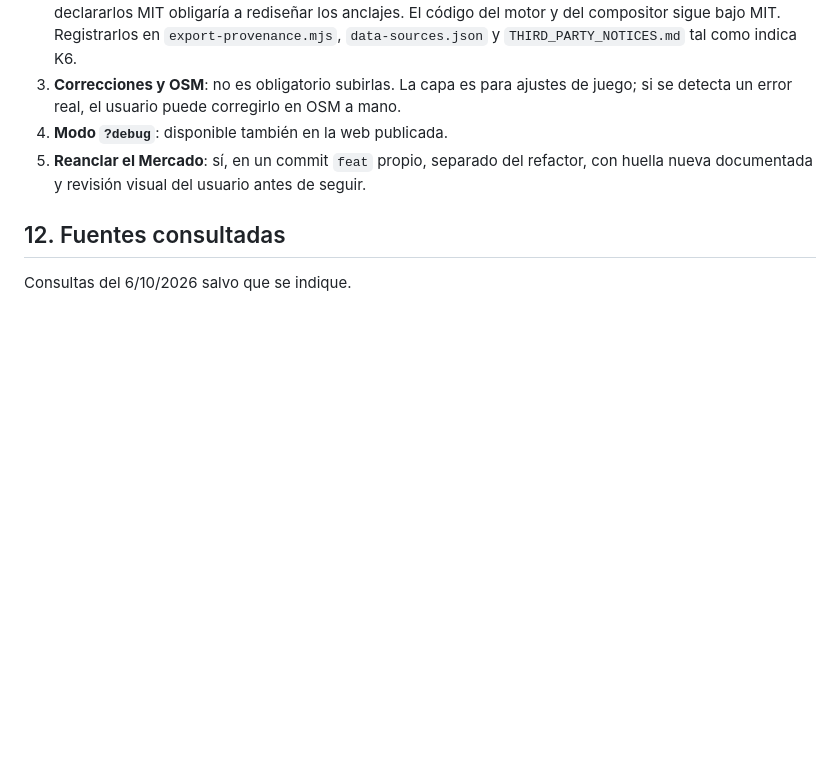
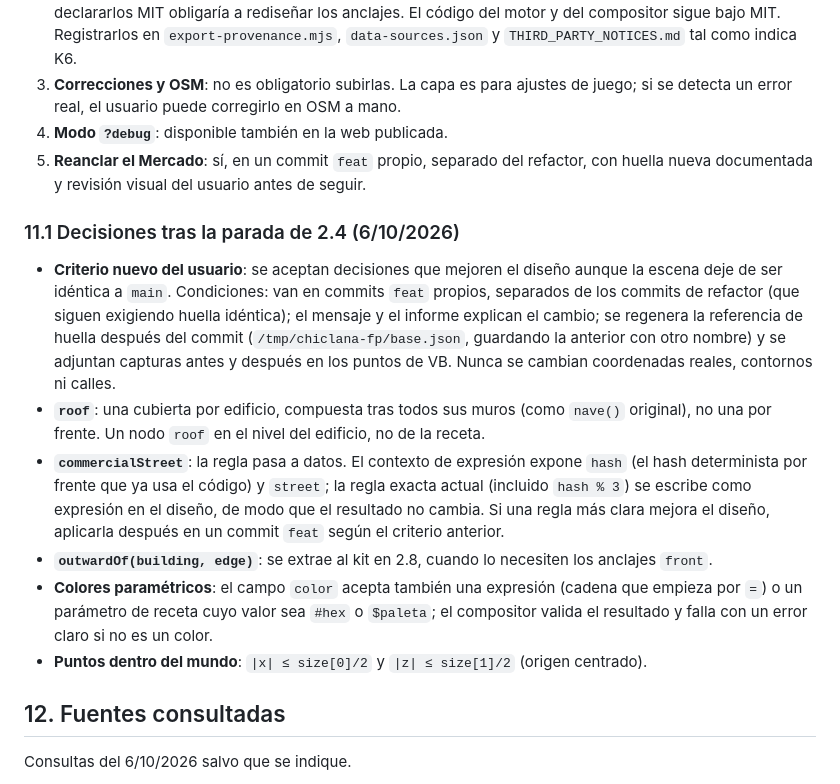
Before and after one commit to elihu/chiclana-vice, a Markdown page: docs/PLAN-MODULAR.md, the part around the change. GitHub-like rendering; blank space fills up the shorter version.

Commit message:
docs(plan): registrar las decisiones de la parada 2.4 y el criterio de mejoras

```diff
--- a/docs/PLAN-MODULAR.md
+++ b/docs/PLAN-MODULAR.md
@@ -1091,6 +1091,29 @@ Las cinco preguntas abiertas están resueltas; el plan se ejecuta con estas deci
 5. **Reanclar el Mercado**: sí, en un commit `feat` propio, separado del refactor, con
    huella nueva documentada y revisión visual del usuario antes de seguir.
 
+### 11.1 Decisiones tras la parada de 2.4 (6/10/2026)
+
+- **Criterio nuevo del usuario**: se aceptan decisiones que mejoren el diseño aunque la
+  escena deje de ser idéntica a `main`. Condiciones: van en commits `feat` propios,
+  separados de los commits de refactor (que siguen exigiendo huella idéntica); el mensaje
+  y el informe explican el cambio; se regenera la referencia de huella después del commit
+  (`/tmp/chiclana-fp/base.json`, guardando la anterior con otro nombre) y se adjuntan
+  capturas antes y después en los puntos de VB. Nunca se cambian coordenadas reales,
+  contornos ni calles.
+- **`roof`**: una cubierta por edificio, compuesta tras todos sus muros (como `nave()`
+  original), no una por frente. Un nodo `roof` en el nivel del edificio, no de la receta.
+- **`commercialStreet`**: la regla pasa a datos. El contexto de expresión expone `hash`
+  (el hash determinista por frente que ya usa el código) y `street`; la regla exacta
+  actual (incluido `hash % 3`) se escribe como expresión en el diseño, de modo que el
+  resultado no cambia. Si una regla más clara mejora el diseño, aplicarla después en un
+  commit `feat` según el criterio anterior.
+- **`outwardOf(building, edge)`**: se extrae al kit en 2.8, cuando lo necesiten los anclajes
+  `front`.
+- **Colores paramétricos**: el campo `color` acepta también una expresión (cadena que empieza
+  por `=`) o un parámetro de receta cuyo valor sea `#hex` o `$paleta`; el compositor valida
+  el resultado y falla con un error claro si no es un color.
+- **Puntos dentro del mundo**: `|x| ≤ size[0]/2` y `|z| ≤ size[1]/2` (origen centrado).
+
 ## 12. Fuentes consultadas
 
 Consultas del 6/10/2026 salvo que se indique.
```
